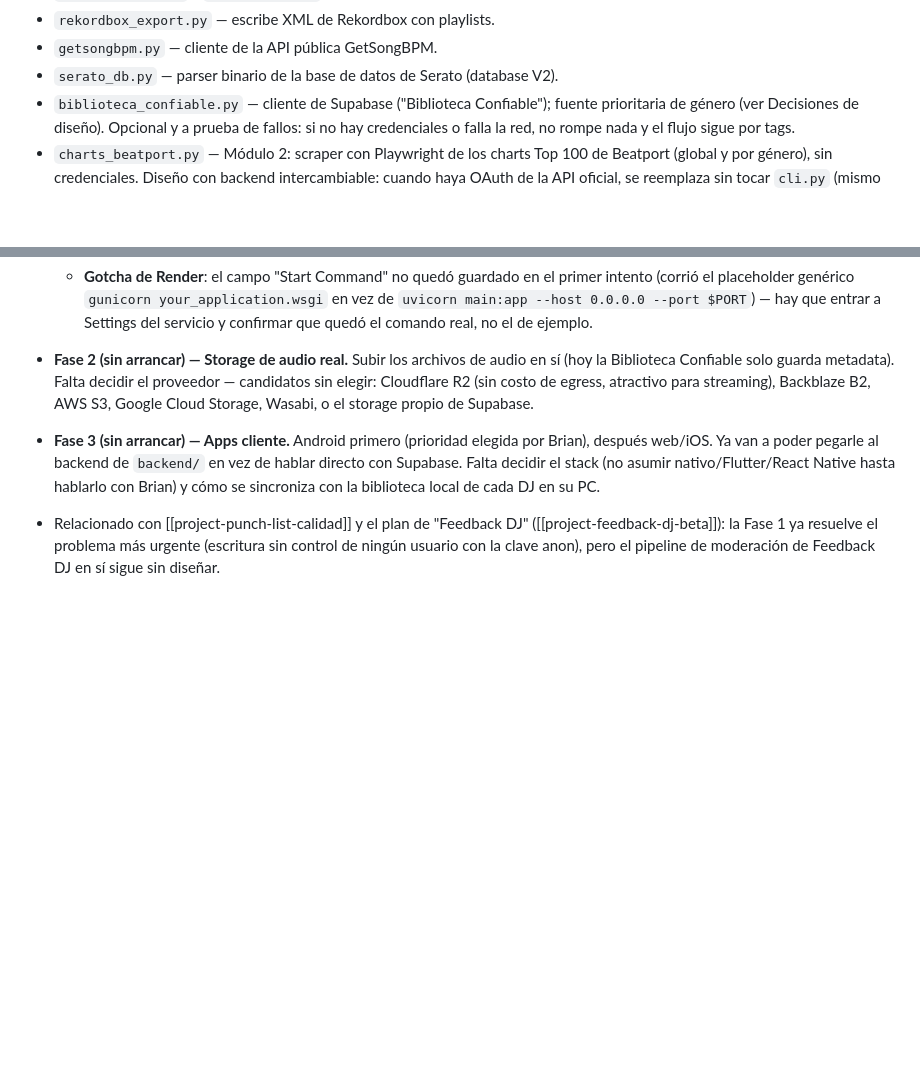
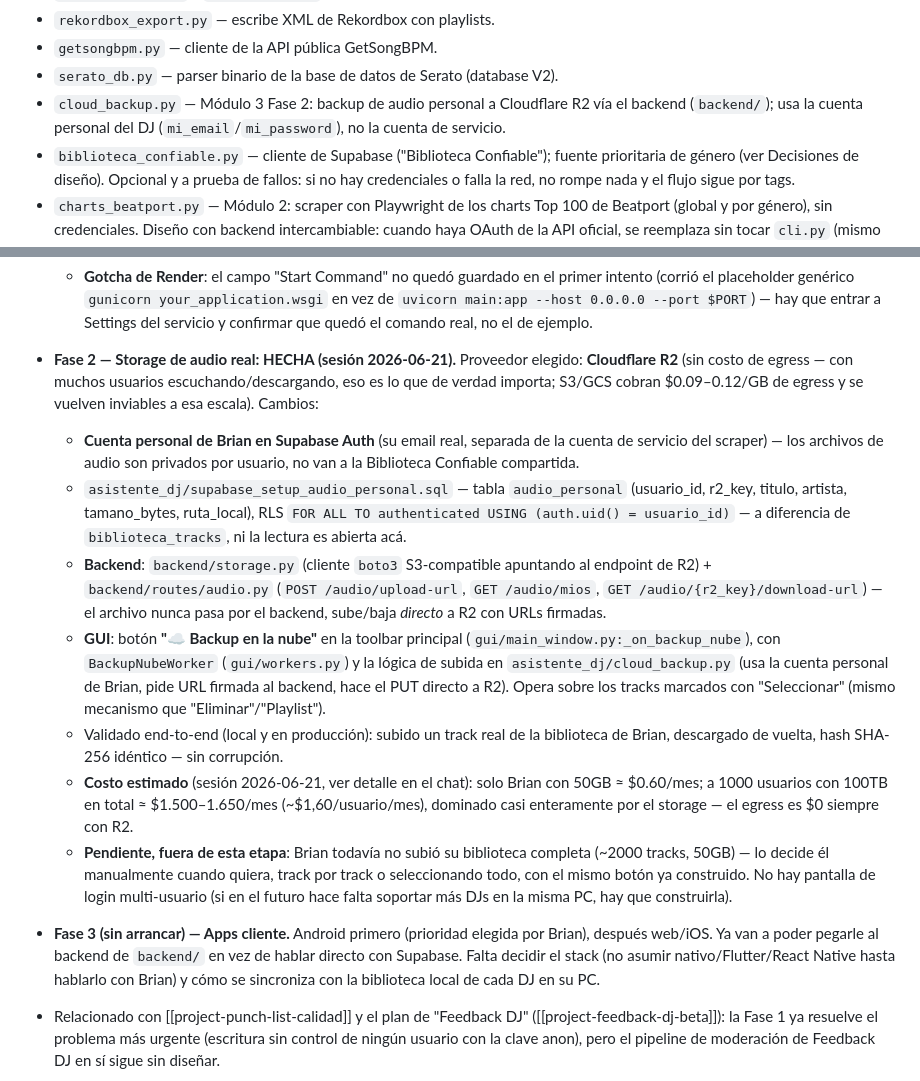
Before and after one commit to Brian-Vanlerberghe414/asistente-biblioteca-dj, a Markdown page: CLAUDE.md, 2 parts joined by grey strips. Drawn GitHub-style; blank space fills up the shorter version.

Commit message:
Documentar Fase 2 del Modulo 3 completa: backup de audio a R2

```diff
--- a/CLAUDE.md
+++ b/CLAUDE.md
@@ -97,6 +97,9 @@ python app.py
 - `rekordbox_export.py` — escribe XML de Rekordbox con playlists.
 - `getsongbpm.py` — cliente de la API pública GetSongBPM.
 - `serato_db.py` — parser binario de la base de datos de Serato (database V2).
+- `cloud_backup.py` — Módulo 3 Fase 2: backup de audio personal a Cloudflare
+  R2 vía el backend (`backend/`); usa la cuenta personal del DJ
+  (`mi_email`/`mi_password`), no la cuenta de servicio.
 - `biblioteca_confiable.py` — cliente de Supabase ("Biblioteca Confiable"); fuente
   prioritaria de género (ver Decisiones de diseño). Opcional y a prueba de fallos:
   si no hay credenciales o falla la red, no rompe nada y el flujo sigue por tags.
@@ -345,11 +348,41 @@ sesión 2026-06-19; Fase 1 hecha en sesión 2026-06-21, resto sin arrancar):**
     --port $PORT`) — hay que entrar a Settings del servicio y confirmar que
     quedó el comando real, no el de ejemplo.
 
-- **Fase 2 (sin arrancar) — Storage de audio real.** Subir los archivos de
-  audio en sí (hoy la Biblioteca Confiable solo guarda metadata). Falta
-  decidir el proveedor — candidatos sin elegir: Cloudflare R2 (sin costo de
-  egress, atractivo para streaming), Backblaze B2, AWS S3, Google Cloud
-  Storage, Wasabi, o el storage propio de Supabase.
+- **Fase 2 — Storage de audio real: HECHA (sesión 2026-06-21).** Proveedor
+  elegido: **Cloudflare R2** (sin costo de egress — con muchos usuarios
+  escuchando/descargando, eso es lo que de verdad importa; S3/GCS cobran
+  $0.09–0.12/GB de egress y se vuelven inviables a esa escala). Cambios:
+  - **Cuenta personal de Brian en Supabase Auth** (su email real, separada
+    de la cuenta de servicio del scraper) — los archivos de audio son
+    privados por usuario, no van a la Biblioteca Confiable compartida.
+  - `asistente_dj/supabase_setup_audio_personal.sql` — tabla
+    `audio_personal` (usuario_id, r2_key, titulo, artista, tamano_bytes,
+    ruta_local), RLS `FOR ALL TO authenticated USING (auth.uid() =
+    usuario_id)` — a diferencia de `biblioteca_tracks`, ni la lectura es
+    abierta acá.
+  - **Backend**: `backend/storage.py` (cliente `boto3` S3-compatible
+    apuntando al endpoint de R2) + `backend/routes/audio.py`
+    (`POST /audio/upload-url`, `GET /audio/mios`,
+    `GET /audio/{r2_key}/download-url`) — el archivo nunca pasa por el
+    backend, sube/baja *directo* a R2 con URLs firmadas.
+  - **GUI**: botón **"☁ Backup en la nube"** en la toolbar principal
+    (`gui/main_window.py:_on_backup_nube`), con `BackupNubeWorker`
+    (`gui/workers.py`) y la lógica de subida en `asistente_dj/cloud_backup.py`
+    (usa la cuenta personal de Brian, pide URL firmada al backend, hace el
+    PUT directo a R2). Opera sobre los tracks marcados con "Seleccionar"
+    (mismo mecanismo que "Eliminar"/"Playlist").
+  - Validado end-to-end (local y en producción): subido un track real de la
+    biblioteca de Brian, descargado de vuelta, hash SHA-256 idéntico —
+    sin corrupción.
+  - **Costo estimado** (sesión 2026-06-21, ver detalle en el chat): solo
+    Brian con 50GB ≈ $0.60/mes; a 1000 usuarios con 100TB en total ≈
+    $1.500–1.650/mes (~$1,60/usuario/mes), dominado casi enteramente por el
+    storage — el egress es $0 siempre con R2.
+  - **Pendiente, fuera de esta etapa**: Brian todavía no subió su
+    biblioteca completa (~2000 tracks, 50GB) — lo decide él manualmente
+    cuando quiera, track por track o seleccionando todo, con el mismo botón
+    ya construido. No hay pantalla de login multi-usuario (si en el futuro
+    hace falta soportar más DJs en la misma PC, hay que construirla).
 
 - **Fase 3 (sin arrancar) — Apps cliente.** Android primero (prioridad
   elegida por Brian), después web/iOS. Ya van a poder pegarle al backend de
```
